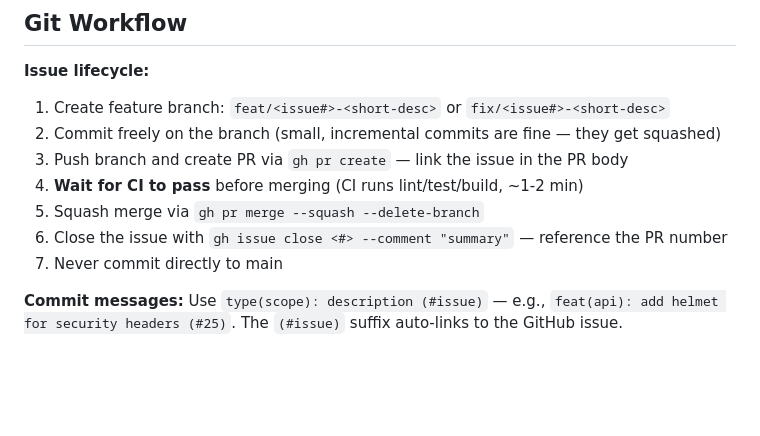
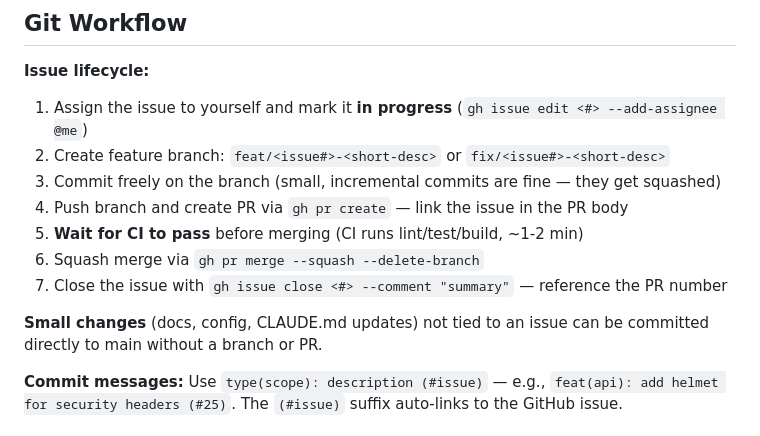
Before and after one commit to rudingma/hearthly, a Markdown page: CLAUDE.md, the part around the change. Drawn GitHub-style; blank space fills up the shorter version.

Commit message:
docs: expand Git Workflow with issue lifecycle and small change exception

```diff
--- a/CLAUDE.md
+++ b/CLAUDE.md
@@ -123,13 +123,15 @@ kubectl get pods -A                  # All pods across namespaces
 
 **Issue lifecycle:**
 
-1. Create feature branch: `feat/<issue#>-<short-desc>` or `fix/<issue#>-<short-desc>`
-2. Commit freely on the branch (small, incremental commits are fine — they get squashed)
-3. Push branch and create PR via `gh pr create` — link the issue in the PR body
-4. **Wait for CI to pass** before merging (CI runs lint/test/build, ~1-2 min)
-5. Squash merge via `gh pr merge --squash --delete-branch`
-6. Close the issue with `gh issue close <#> --comment "summary"` — reference the PR number
-7. Never commit directly to main
+1. Assign the issue to yourself and mark it **in progress** (`gh issue edit <#> --add-assignee @me`)
+2. Create feature branch: `feat/<issue#>-<short-desc>` or `fix/<issue#>-<short-desc>`
+3. Commit freely on the branch (small, incremental commits are fine — they get squashed)
+4. Push branch and create PR via `gh pr create` — link the issue in the PR body
+5. **Wait for CI to pass** before merging (CI runs lint/test/build, ~1-2 min)
+6. Squash merge via `gh pr merge --squash --delete-branch`
+7. Close the issue with `gh issue close <#> --comment "summary"` — reference the PR number
+
+**Small changes** (docs, config, CLAUDE.md updates) not tied to an issue can be committed directly to main without a branch or PR.
 
 **Commit messages:** Use `type(scope): description (#issue)` — e.g., `feat(api): add helmet for security headers (#25)`. The `(#issue)` suffix auto-links to the GitHub issue.
 
```
